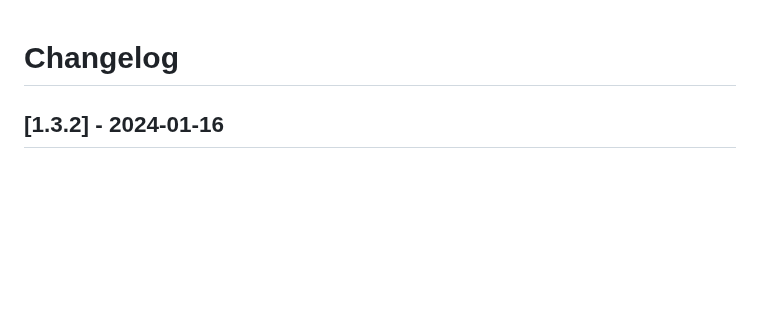
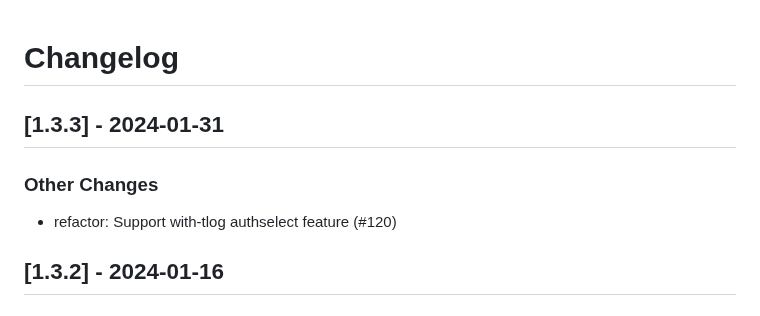
Before and after one commit to linux-system-roles/tlog, a Markdown page: CHANGELOG.md, the part around the change. Drawn GitHub-style; blank space fills up the shorter version.

Commit message:
docs(changelog): version 1.3.3 [citest skip]
Update changelog and .README.html for version 1.3.3

Signed-off-by: Rich Megginson <rmeggins@redhat.com>

```diff
--- a/CHANGELOG.md
+++ b/CHANGELOG.md
@@ -1,5 +1,12 @@
 Changelog
 =========
+
+[1.3.3] - 2024-01-31
+--------------------
+
+### Other Changes
+
+- refactor: Support with-tlog authselect feature (#120)
 
 [1.3.2] - 2024-01-16
 --------------------
```
